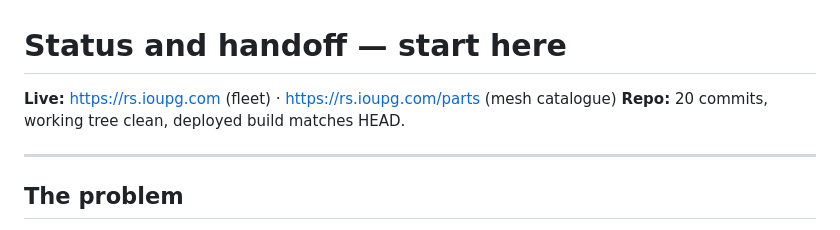
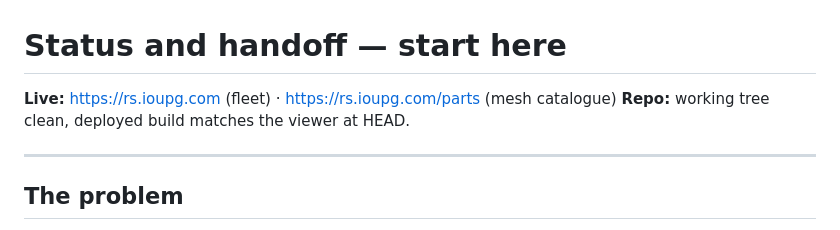
Before and after one commit to ioupg/rs-recovery, a Markdown page: notes/05-status.md, the part around the change. GitHub-like rendering.

Commit message:
Drop the stale commit count from the status header

```diff
--- a/notes/05-status.md
+++ b/notes/05-status.md
@@ -1,7 +1,7 @@
 # Status and handoff — start here
 
 **Live:** https://rs.ioupg.com (fleet) · https://rs.ioupg.com/parts (mesh catalogue)
-**Repo:** 20 commits, working tree clean, deployed build matches HEAD.
+**Repo:** working tree clean, deployed build matches the viewer at HEAD.
 
 ---
 
```
